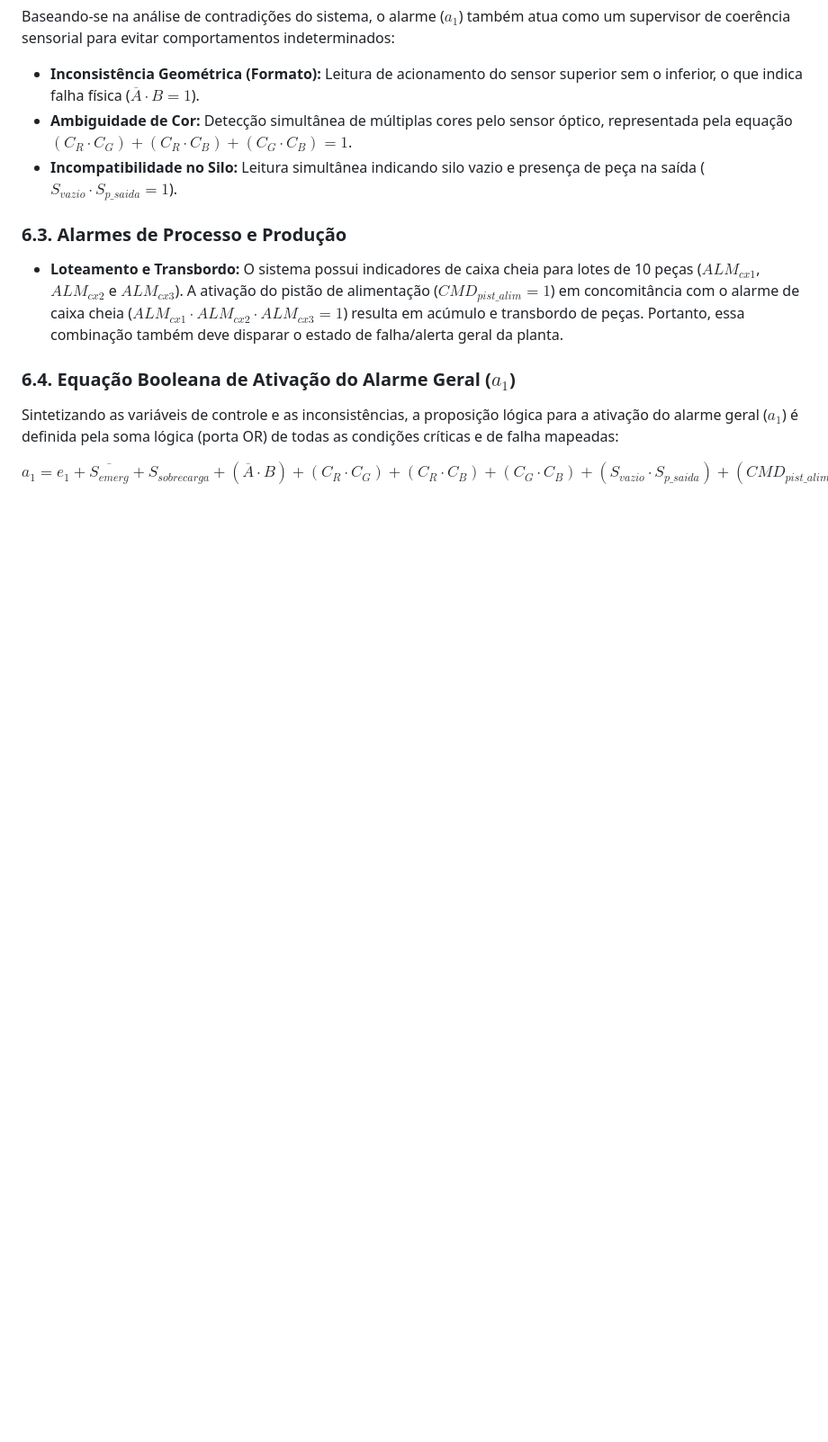
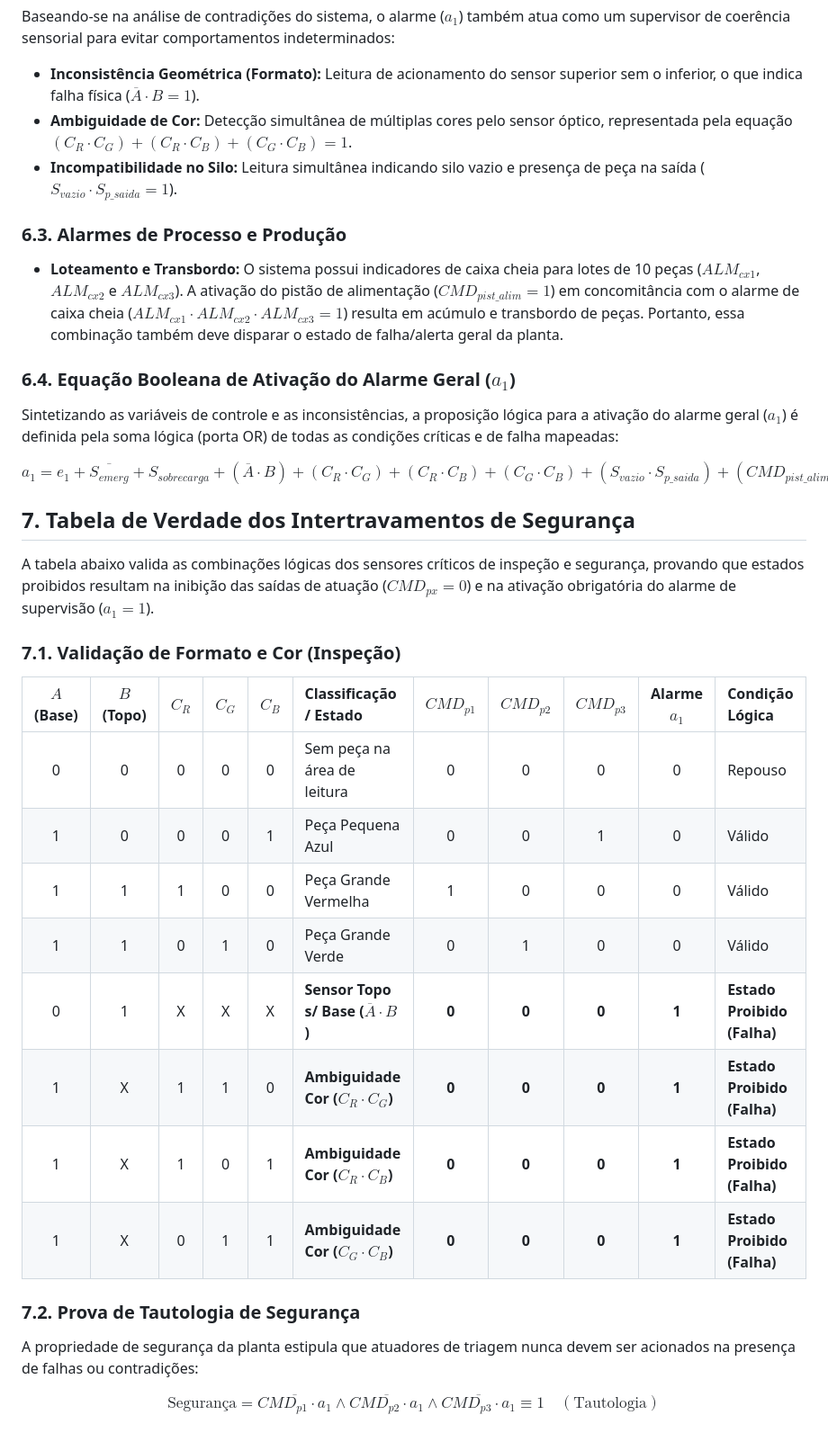
Before and after one commit to d005810/ECAA08-Manufatura-Flexivel, a Markdown page: etapa-01-logica/03 - Tautologias e contradições.md, the part around the change. Shown at 90% size. GitHub-like rendering; blank space fills up the shorter version.

```diff
--- a/etapa-01-logica/03 - Tautologias e contradições.md
+++ b/etapa-01-logica/03 - Tautologias e contradições.md
@@ -158,3 +158,26 @@ Baseando-se na análise de contradições do sistema, o alarme ($a_1$) também a
 Sintetizando as variáveis de controle e as inconsistências, a proposição lógica para a ativação do alarme geral ($a_1$) é definida pela soma lógica (porta OR) de todas as condições críticas e de falha mapeadas:
 
 $$a_1 = e_1 + \overline{S_{emerg}} + S_{sobrecarga} + (\overline{A} \cdot B) + (C_R \cdot C_G) + (C_R \cdot C_B) + (C_G \cdot C_B) + (S_{vazio} \cdot S_{p\_saida}) + (CMD_{pist\_alim} \cdot (ALM_{cx1} \cdot ALM_{cx2} \cdot ALM_{cx3}))$$
+
+## 7. Tabela de Verdade dos Intertravamentos de Segurança
+
+A tabela abaixo valida as combinações lógicas dos sensores críticos de inspeção e segurança, provando que estados proibidos resultam na inibição das saídas de atuação ($CMD_{px} = 0$) e na ativação obrigatória do alarme de supervisão ($a_1 = 1$).
+
+### 7.1. Validação de Formato e Cor (Inspeção)
+
+| $A$ (Base) | $B$ (Topo) | $C_R$ | $C_G$ | $C_B$ | Classificação / Estado | $CMD_{p1}$ | $CMD_{p2}$ | $CMD_{p3}$ | Alarme $a_1$ | Condição Lógica |
+| :---: | :---: | :---: | :---: | :---: | :--- | :---: | :---: | :---: | :---: | :--- |
+| 0 | 0 | 0 | 0 | 0 | Sem peça na área de leitura | 0 | 0 | 0 | 0 | Repouso |
+| 1 | 0 | 0 | 0 | 1 | Peça Pequena Azul | 0 | 0 | 1 | 0 | Válido |
+| 1 | 1 | 1 | 0 | 0 | Peça Grande Vermelha | 1 | 0 | 0 | 0 | Válido |
+| 1 | 1 | 0 | 1 | 0 | Peça Grande Verde | 0 | 1 | 0 | 0 | Válido |
+| 0 | 1 | X | X | X | **Sensor Topo s/ Base ($\overline{A} \cdot B$)** | **0** | **0** | **0** | **1** | **Estado Proibido (Falha)** |
+| 1 | X | 1 | 1 | 0 | **Ambiguidade Cor ($C_R \cdot C_G$)** | **0** | **0** | **0** | **1** | **Estado Proibido (Falha)** |
+| 1 | X | 1 | 0 | 1 | **Ambiguidade Cor ($C_R \cdot C_B$)** | **0** | **0** | **0** | **1** | **Estado Proibido (Falha)** |
+| 1 | X | 0 | 1 | 1 | **Ambiguidade Cor ($C_G \cdot C_B$)** | **0** | **0** | **0** | **1** | **Estado Proibido (Falha)** |
+
+### 7.2. Prova de Tautologia de Segurança
+
+A propriedade de segurança da planta estipula que atuadores de triagem nunca devem ser acionados na presença de falhas ou contradições:
+
+$$\text{Segurança} = \overline{CMD_{p1} \cdot a_1} \land \overline{CMD_{p2} \cdot a_1} \land \overline{CMD_{p3} \cdot a_1} \equiv 1 \quad (\text{Tautologia})$$
```
